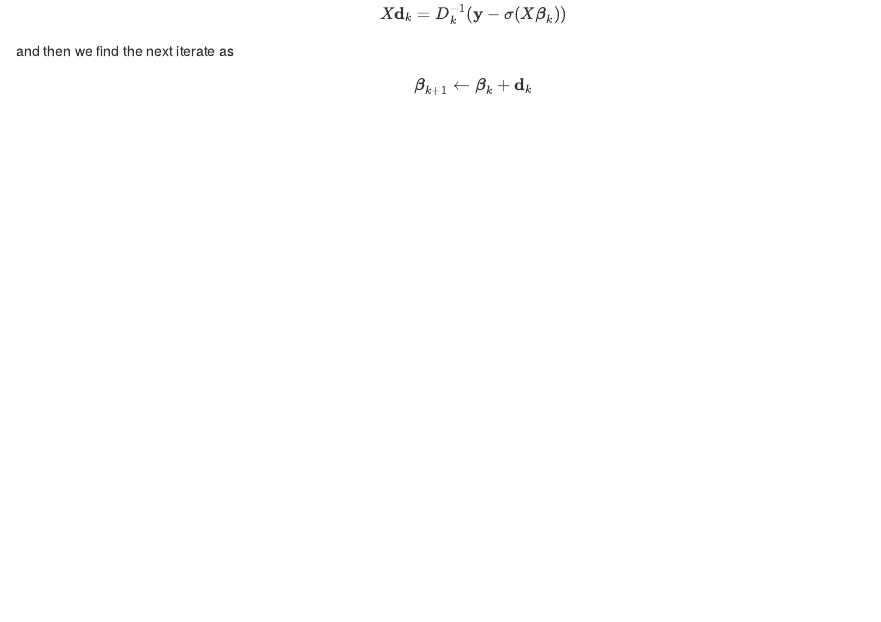
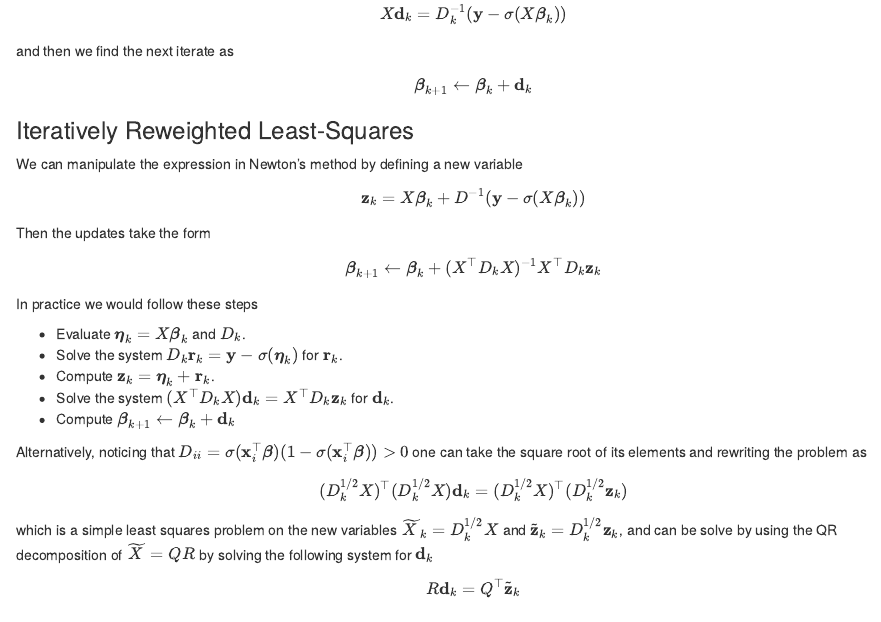
Before and after one commit to MauroCE/StatisticalComputingPortfolio, an R Markdown document (doc/LogisticRegression.Rmd): the page in a window 1100 px wide, from 6760 px down. Rendered offline with R 4.5, knitr and Pandoc, with nearby package versions.

Commit message:
corrected some typos

```diff
--- a/doc/LogisticRegression.Rmd
+++ b/doc/LogisticRegression.Rmd
@@ -458,6 +458,32 @@ $$
 \vbeta_{k+1}\leftarrow \vbeta_k + \vect{d}_k
 $$
 
+### Iteratively Reweighted Least-Squares
+We can manipulate the expression in Newton's method by defining a new variable
+$$
+\vz_k = X\vbeta_k + D^{-1}(\vy - \sigma(X\vbeta_k))
+$$
+Then the updates take the form
+$$
+\vbeta_{k+1}\leftarrow \vbeta_k + (X^\top D_k X)^{-1} X^\top D_k \vz_k
+$$
+In practice we would follow these steps
+
+- Evaluate $\veta_k = X\vbeta_k$ and $D_k$.
+- Solve the system $D_k \vect{r}_k = \vy - \sigma(\veta_k)$ for $\vect{r}_k$.
+- Compute $\vect{z}_k = \veta_k + \vect{r}_k$.
+- Solve the system $(X^\top D_k X)\vect{d}_k = X^\top D_k \vect{z}_k$ for $\vect{d}_k$.
+- Compute $\vbeta_{k+1} \leftarrow \vbeta_k + \vect{d}_k$
+
+Alternatively, noticing that $D_{ii}=\sigma(\vx_i^\top\vbeta)(1 - \sigma(\vx_i^\top\vbeta)) > 0$ one can take the square root of its elements and rewriting the problem as
+$$
+(D^{1/2}_kX)^\top (D^{1/2}_k X) \vect{d}_k = (D^{1/2}_k X)^\top (D^{1/2}_k \vect{z}_k)
+$$
+which is a simple least squares problem on the new variables $\widetilde{X}_k = D^{1/2}_kX$ and $\widetilde{\vect{z}}_k=D_k^{1/2}\vect{z}_k$, and can be solve by using the QR decomposition of $\widetilde{X} = QR$ by solving the following system for $\vect{d}_k$
+$$
+R \vect{d}_k = Q^\top \widetilde{\vect{z}}_k
+$$
+
 # Logistic Regression $\{-1, 1\}$
 Notice that in the previous chapter we used $y_i\in \{0, 1\}$ with
 $$
```
